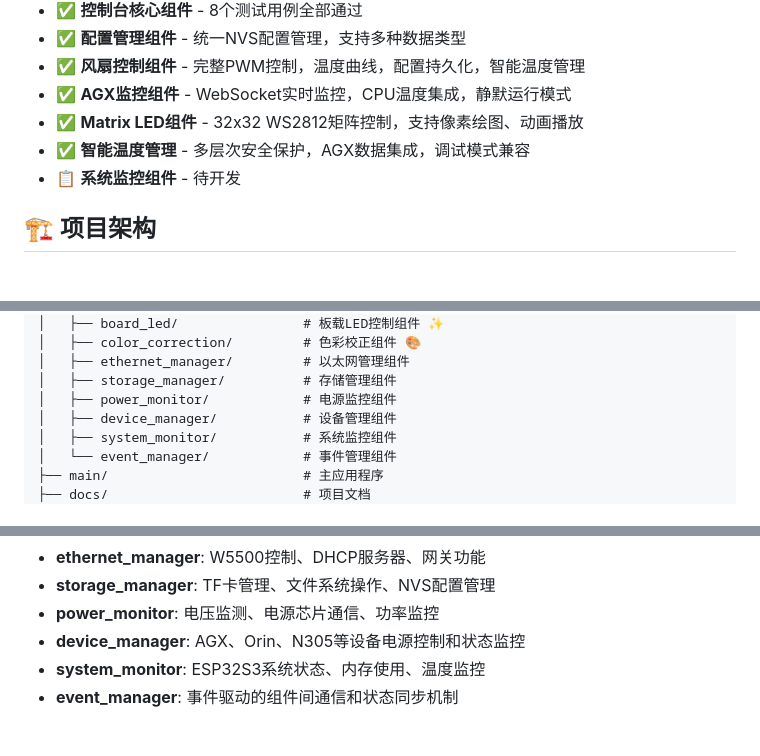
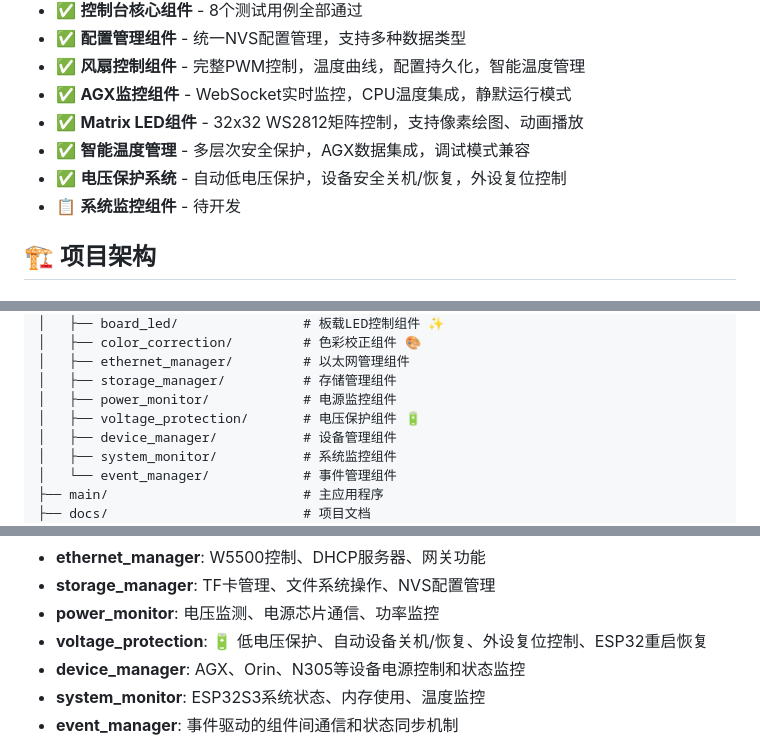
Before and after one commit to thomas-hiddenpeak/robOS, a Markdown page: README.md, 3 parts joined by grey strips. Drawn GitHub-style.

```diff
--- a/README.md
+++ b/README.md
@@ -35,6 +35,7 @@
 - ✅ **AGX监控组件** - WebSocket实时监控，CPU温度集成，静默运行模式
 - ✅ **Matrix LED组件** - 32x32 WS2812矩阵控制，支持像素绘图、动画播放
 - ✅ **智能温度管理** - 多层次安全保护，AGX数据集成，调试模式兼容
+- ✅ **电压保护系统** - 自动低电压保护，设备安全关机/恢复，外设复位控制
 - 📋 **系统监控组件** - 待开发
 
 ## 🏗️ 项目架构
@@ -58,6 +59,7 @@ robOS/
 │   ├── ethernet_manager/         # 以太网管理组件
 │   ├── storage_manager/          # 存储管理组件
 │   ├── power_monitor/            # 电源监控组件
+│   ├── voltage_protection/       # 电压保护组件 🔋
 │   ├── device_manager/           # 设备管理组件
 │   ├── system_monitor/           # 系统监控组件
 │   └── event_manager/            # 事件管理组件
@@ -80,6 +82,7 @@ robOS/
 - **ethernet_manager**: W5500控制、DHCP服务器、网关功能
 - **storage_manager**: TF卡管理、文件系统操作、NVS配置管理
 - **power_monitor**: 电压监测、电源芯片通信、功率监控
+- **voltage_protection**: 🔋 低电压保护、自动设备关机/恢复、外设复位控制、ESP32重启恢复
 - **device_manager**: AGX、Orin、N305等设备电源控制和状态监控
 - **system_monitor**: ESP32S3系统状态、内存使用、温度监控
 - **event_manager**: 事件驱动的组件间通信和状态同步机制
```
Also changed, not shown: other parts of README.md (+47 -0 lines).
